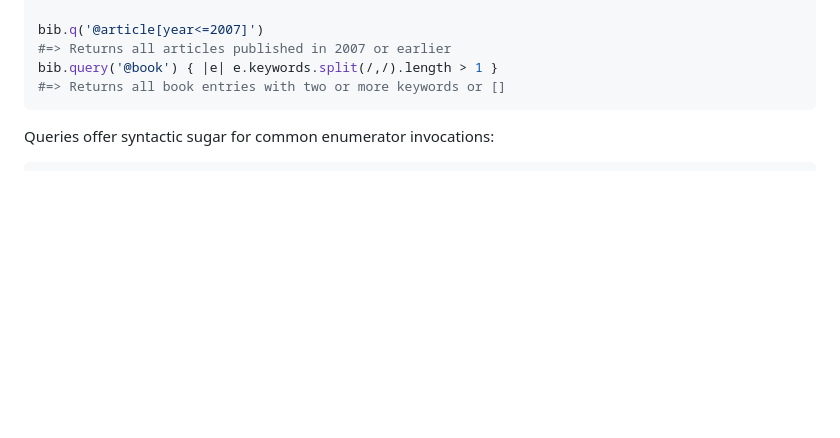
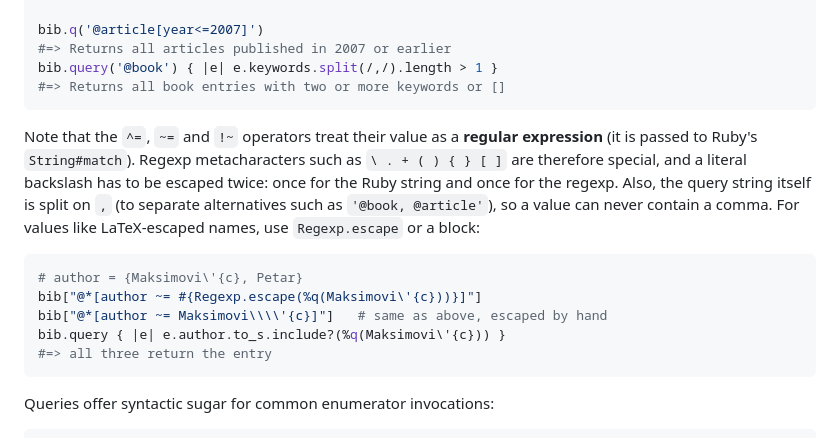
Before and after one commit to inukshuk/bibtex-ruby, a Markdown page: README.md, the part around the change. Drawn GitHub-style; blank space fills up the shorter version.

Commit message:
Document regex semantics of query operators (#126)
The ^=, ~= and !~ query operators pass their value to String#match, so
it is a regular expression: a literal backslash must be escaped twice
(Ruby string, then regexp). The selector is also split on commas, so a
value can never contain one. Explain both and show three working ways
to match a LaTeX-escaped name such as Maksimovi\'{c}.

Refs #126

````diff
--- a/README.md
+++ b/README.md
@@ -293,6 +293,22 @@ bib.q('@article[year<=2007]')
 #=> Returns all articles published in 2007 or earlier
 bib.query('@book') { |e| e.keywords.split(/,/).length > 1 }
 #=> Returns all book entries with two or more keywords or []
+```
+
+Note that the `^=`, `~=` and `!~` operators treat their value as a **regular
+expression** (it is passed to Ruby's `String#match`). Regexp metacharacters
+such as `\ . + ( ) { } [ ]` are therefore special, and a literal backslash
+has to be escaped twice: once for the Ruby string and once for the regexp.
+Also, the query string itself is split on `,` (to separate alternatives such
+as `'@book, @article'`), so a value can never contain a comma. For values
+like LaTeX-escaped names, use `Regexp.escape` or a block:
+
+```ruby
+# author = {Maksimovi\'{c}, Petar}
+bib["@*[author ~= #{Regexp.escape(%q(Maksimovi\'{c}))}]"]
+bib["@*[author ~= Maksimovi\\\\'{c}]"]   # same as above, escaped by hand
+bib.query { |e| e.author.to_s.include?(%q(Maksimovi\'{c})) }
+#=> all three return the entry
 ```
 
 Queries offer syntactic sugar for common enumerator invocations:
````
